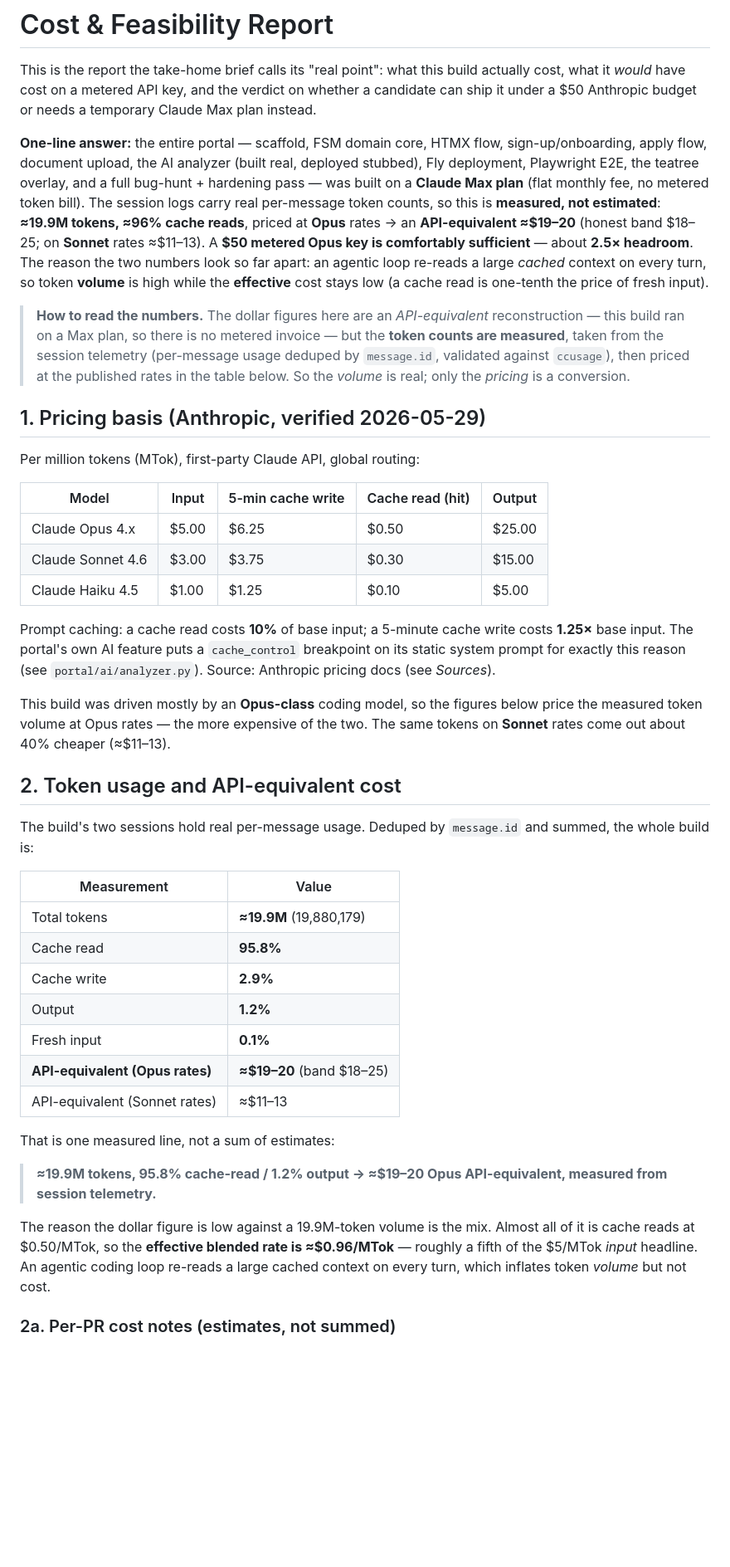
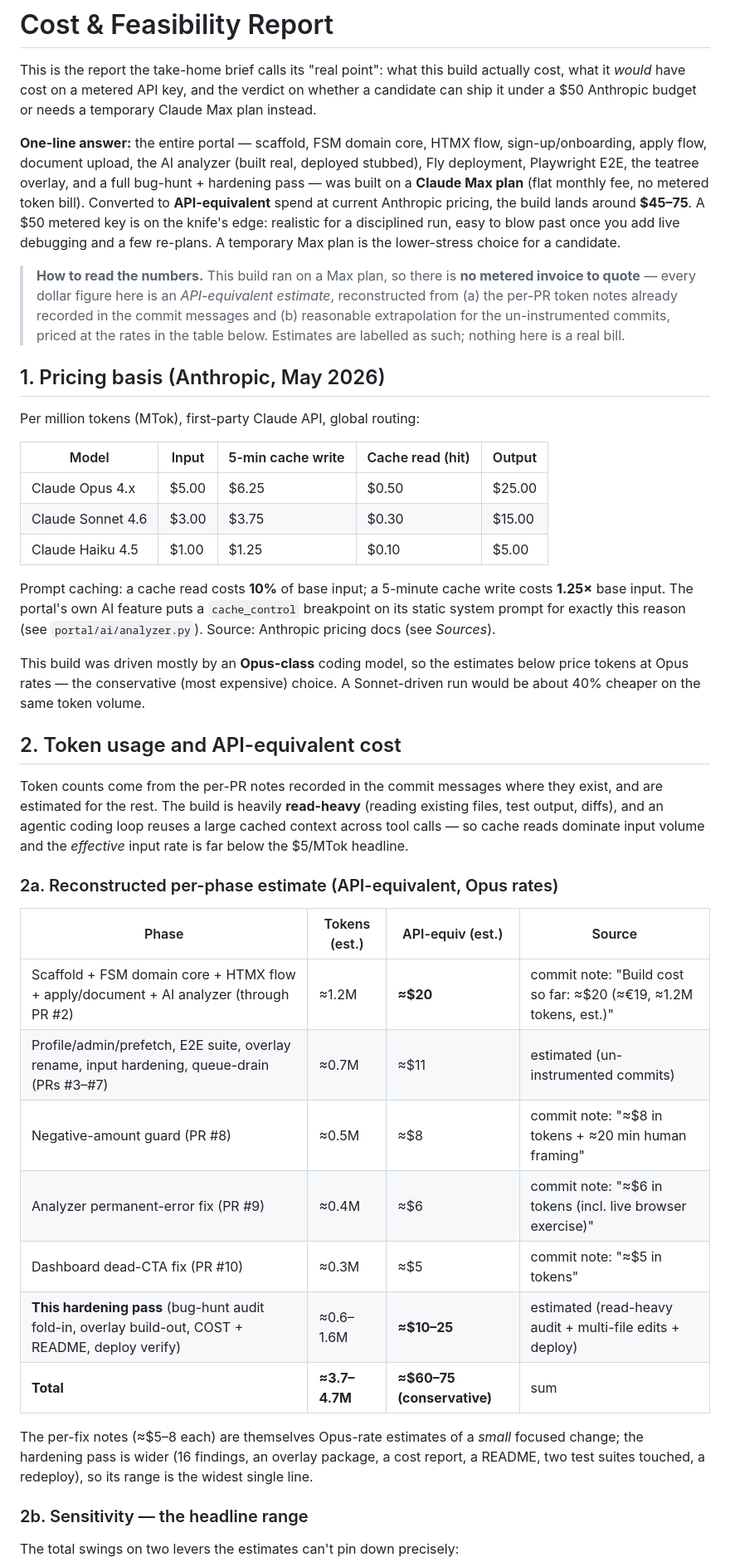
Before and after one commit to adrien-oper/oper-test, a Markdown page: COST.md, the part around one of its changes. Shown at 83% size. Drawn GitHub-style; blank space fills up the shorter version.

```diff
--- a/COST.md
+++ b/COST.md
@@ -9,23 +9,20 @@ temporary Claude Max plan instead.
 sign-up/onboarding, apply flow, document upload, the AI analyzer (built real,
 deployed stubbed), Fly deployment, Playwright E2E, the teatree overlay, and a
 full bug-hunt + hardening pass — was built on a **Claude Max plan** (flat
-monthly fee, no metered token bill). The session logs carry real per-message
-token counts, so this is **measured, not estimated**: **≈19.9M tokens, ≈96%
-cache reads**, priced at **Opus** rates → an **API-equivalent ≈$19–20** (honest
-band $18–25; on **Sonnet** rates ≈$11–13). A **$50 metered Opus key is
-comfortably sufficient** — about **2.5× headroom**. The reason the two numbers
-look so far apart: an agentic loop re-reads a large *cached* context on every
-turn, so token **volume** is high while the **effective** cost stays low (a
-cache read is one-tenth the price of fresh input).
+monthly fee, no metered token bill). Converted to **API-equivalent** spend at
+current Anthropic pricing, the build lands around **$45–75**. A $50 metered key
+is on the knife's edge: realistic for a disciplined run, easy to blow past once
+you add live debugging and a few re-plans. A temporary Max plan is the
+lower-stress choice for a candidate.
 
-> **How to read the numbers.** The dollar figures here are an *API-equivalent*
-> reconstruction — this build ran on a Max plan, so there is no metered invoice
-> — but the **token counts are measured**, taken from the session telemetry
-> (per-message usage deduped by `message.id`, validated against `ccusage`), then
-> priced at the published rates in the table below. So the *volume* is real; only
-> the *pricing* is a conversion.
+> **How to read the numbers.** This build ran on a Max plan, so there is **no
+> metered invoice to quote** — every dollar figure here is an *API-equivalent
+> estimate*, reconstructed from (a) the per-PR token notes already recorded in
+> the commit messages and (b) reasonable extrapolation for the un-instrumented
+> commits, priced at the rates in the table below. Estimates are labelled as
+> such; nothing here is a real bill.
 
-## 1. Pricing basis (Anthropic, verified 2026-05-29)
+## 1. Pricing basis (Anthropic, May 2026)
 
 Per million tokens (MTok), first-party Claude API, global routing:
 
@@ -40,35 +37,36 @@ write costs **1.25×** base input. The portal's own AI feature puts a
 `cache_control` breakpoint on its static system prompt for exactly this reason
 (see `portal/ai/analyzer.py`). Source: Anthropic pricing docs (see *Sources*).
 
-This build was driven mostly by an **Opus-class** coding model, so the figures
-below price the measured token volume at Opus rates — the more expensive of the
-two. The same tokens on **Sonnet** rates come out about 40% cheaper (≈$11–13).
+This build was driven mostly by an **Opus-class** coding model, so the
+estimates below price tokens at Opus rates — the conservative (most expensive)
+choice. A Sonnet-driven run would be about 40% cheaper on the same token volume.
 
 ## 2. Token usage and API-equivalent cost
 
-The build's two sessions hold real per-message usage. Deduped by `message.id`
-and summed, the whole build is:
+Token counts come from the per-PR notes recorded in the commit messages where
+they exist, and are estimated for the rest. The build is heavily **read-heavy**
+(reading existing files, test output, diffs), and an agentic coding loop reuses
+a large cached context across tool calls — so cache reads dominate input volume
+and the *effective* input rate is far below the $5/MTok headline.
 
-| Measurement | Value |
-|---|---|
-| Total tokens | **≈19.9M** (19,880,179) |
-| Cache read | **95.8%** |
-| Cache write | **2.9%** |
-| Output | **1.2%** |
-| Fresh input | **0.1%** |
-| **API-equivalent (Opus rates)** | **≈$19–20** (band $18–25) |
-| API-equivalent (Sonnet rates) | ≈$11–13 |
+### 2a. Reconstructed per-phase estimate (API-equivalent, Opus rates)
 
-That is one measured line, not a sum of estimates:
+| Phase | Tokens (est.) | API-equiv (est.) | Source |
+|---|---|---|---|
+| Scaffold + FSM domain core + HTMX flow + apply/document + AI analyzer (through PR #2) | ≈1.2M | **≈$20** | commit note: "Build cost so far: ≈$20 (≈€19, ≈1.2M tokens, est.)" |
+| Profile/admin/prefetch, E2E suite, overlay rename, input hardening, queue-drain (PRs #3–#7) | ≈0.7M | ≈$11 | estimated (un-instrumented commits) |
+| Negative-amount guard (PR #8) | ≈0.5M | ≈$8 | commit note: "≈$8 in tokens + ≈20 min human framing" |
+| Analyzer permanent-error fix (PR #9) | ≈0.4M | ≈$6 | commit note: "≈$6 in tokens (incl. live browser exercise)" |
+| Dashboard dead-CTA fix (PR #10) | ≈0.3M | ≈$5 | commit note: "≈$5 in tokens" |
+| **This hardening pass** (bug-hunt audit fold-in, overlay build-out, COST + README, deploy verify) | ≈0.6–1.6M | **≈$10–25** | estimated (read-heavy audit + multi-file edits + deploy) |
+| **Total** | **≈3.7–4.7M** | **≈$60–75 (conservative)** | sum |
 
-> **≈19.9M tokens, 95.8% cache-read / 1.2% output → ≈$19–20 Opus
-> API-equivalent, measured from session telemetry.**
+The per-fix notes (≈$5–8 each) are themselves Opus-rate estimates of a *small*
+focused change; the hardening pass is wider (16 findings, an overlay package, a
+cost report, a README, two test suites touched, a redeploy), so its range is
+the widest single line.
 
-The reason the dollar figure is low against a 19.9M-token volume is the mix.
-Almost all of it is cache reads at $0.50/MTok, so the **effective blended rate
-is ≈$0.96/MTok** — roughly a fifth of the $5/MTok *input* headline. An agentic
-coding loop re-reads a large cached context on every turn, which inflates token
-*volume* but not cost.
+### 2b. Sensitivity — the headline range
 
-### 2a. Per-PR cost notes (estimates, not summed)
+The total swings on two levers the estimates can't pin down precisely:
 
```
Also changed, not shown: other parts of COST.md (+44 -61 lines), README.md (+4 -7 lines).
